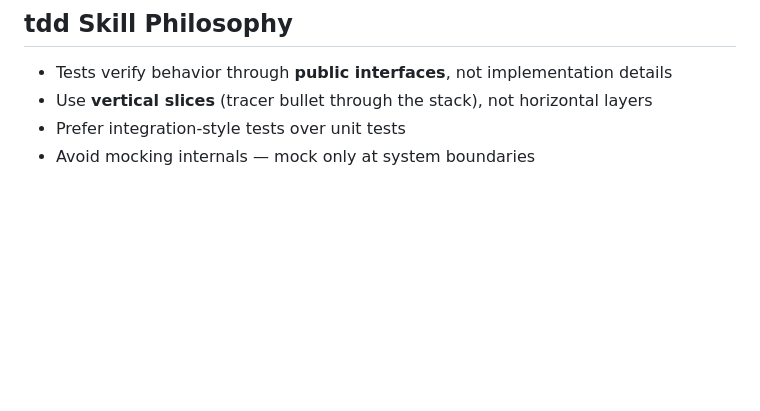
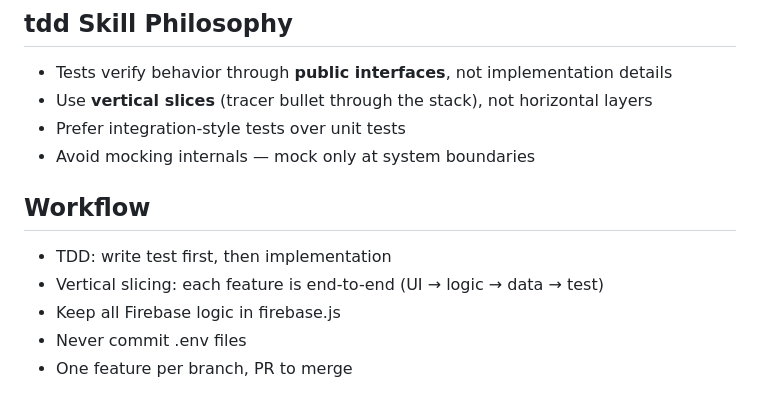
Before and after one commit to hspotlight/zero-to-saas-workshop, a Markdown page: CLAUDE.md, the part around the change. Rendered like a GitHub page; blank space fills up the shorter version.

Commit message:
add development workflow

```diff
--- a/CLAUDE.md
+++ b/CLAUDE.md
@@ -79,3 +79,10 @@ Key principles enforced by the scaffold:
 - Use **vertical slices** (tracer bullet through the stack), not horizontal layers
 - Prefer integration-style tests over unit tests
 - Avoid mocking internals — mock only at system boundaries
+
+## Workflow
+- TDD: write test first, then implementation
+- Vertical slicing: each feature is end-to-end (UI → logic → data → test)
+- Keep all Firebase logic in firebase.js
+- Never commit .env files
+- One feature per branch, PR to merge
```
